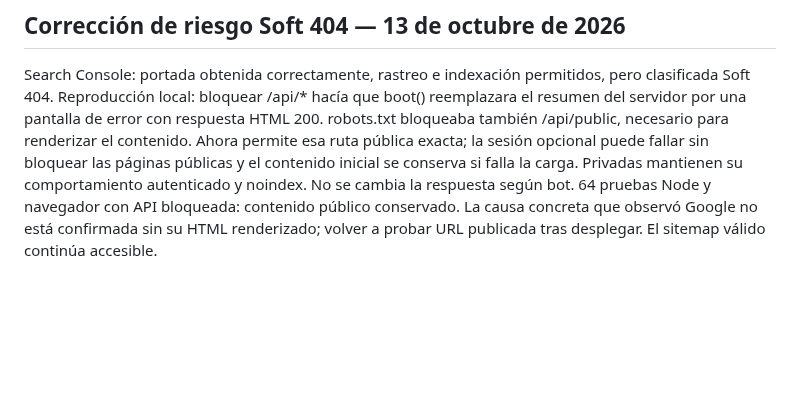
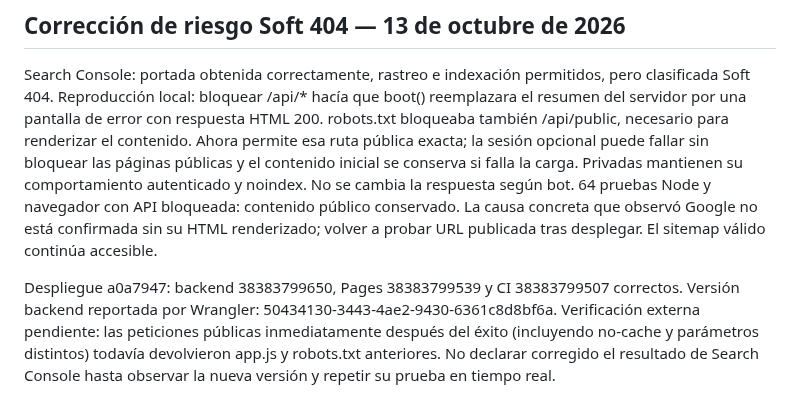
Before and after one commit to eltryt/darknessofthefallen, a Markdown page: PROJECT_STATUS.md, the part around the change. Rendered like a GitHub page; blank space fills up the shorter version.

Commit message:
Record soft 404 diagnosis and pending live propagation [skip ci]

```diff
--- a/PROJECT_STATUS.md
+++ b/PROJECT_STATUS.md
@@ -451,3 +451,10 @@ mantienen su comportamiento autenticado y noindex. No se cambia la respuesta seg
 64 pruebas Node y navegador con API bloqueada: contenido público conservado.
 La causa concreta que observó Google no está confirmada sin su HTML renderizado;
 volver a probar URL publicada tras desplegar. El sitemap válido continúa accesible.
+
+Despliegue a0a7947: backend 38383799650, Pages 38383799539 y CI 38383799507 correctos.
+Versión backend reportada por Wrangler: 50434130-3443-4ae2-9430-6361c8d8bf6a.
+Verificación externa pendiente: las peticiones públicas inmediatamente después del
+éxito (incluyendo no-cache y parámetros distintos) todavía devolvieron app.js y
+robots.txt anteriores. No declarar corregido el resultado de Search Console hasta
+observar la nueva versión y repetir su prueba en tiempo real.
```
